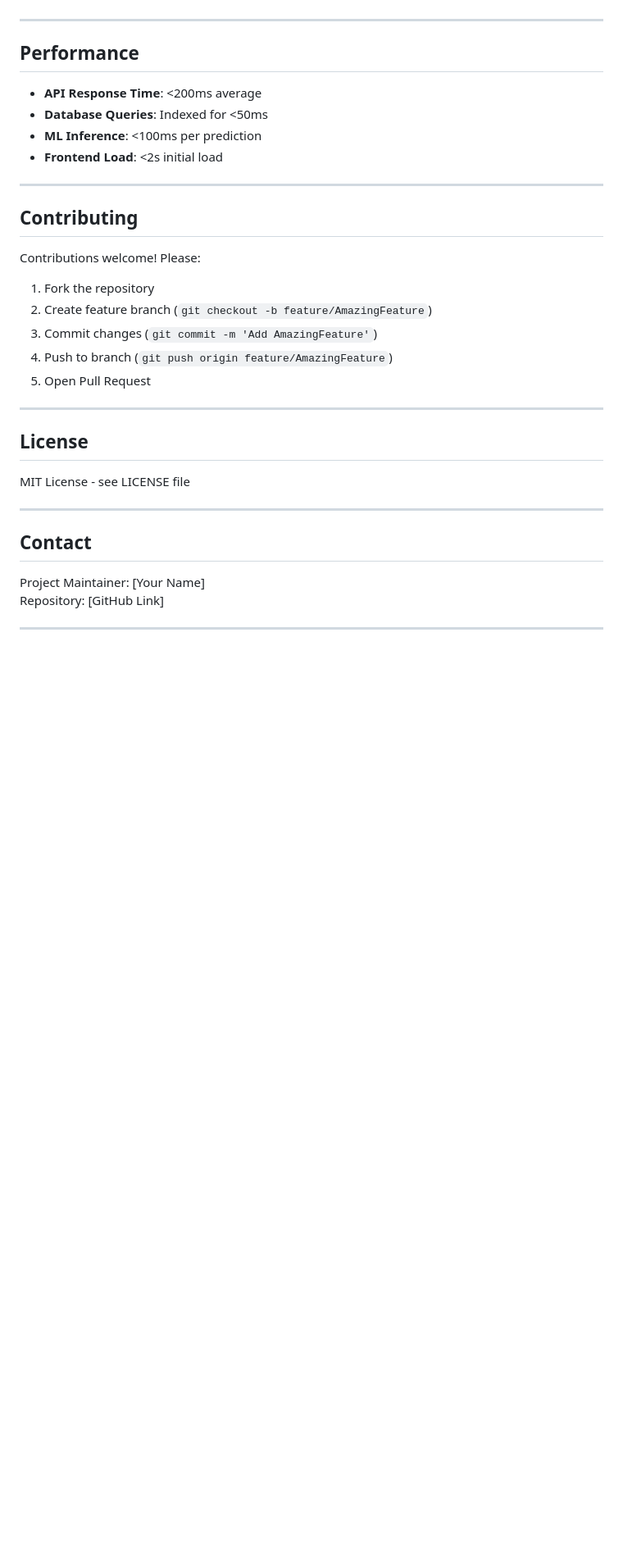
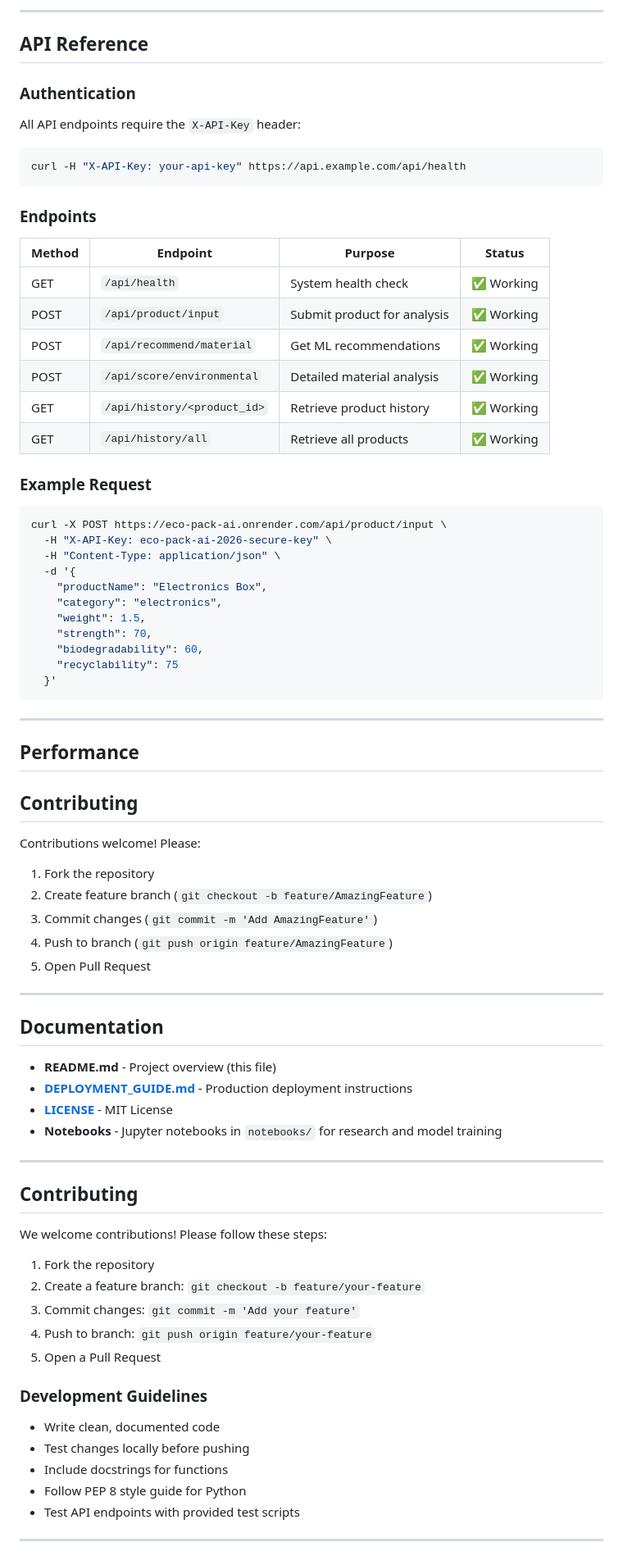
Before and after one commit to VIVEK-MARRI/ECO_PACK_AI, a Markdown page: README.md, the part around one of its changes. Shown at 82% size. GitHub-like rendering; blank space fills up the shorter version.

````diff
--- a/README.md
+++ b/README.md
@@ -311,14 +365,42 @@ python test_api.py
+---
+
+## API Reference
+
+### Authentication
+All API endpoints require the `X-API-Key` header:
+```bash
+curl -H "X-API-Key: your-api-key" https://api.example.com/api/health
+```
+
+### Endpoints
+
+| Method | Endpoint | Purpose | Status |
+|--------|----------|---------|--------|
+| GET | `/api/health` | System health check | ✅ Working |
+| POST | `/api/product/input` | Submit product for analysis | ✅ Working |
+| POST | `/api/recommend/material` | Get ML recommendations | ✅ Working |
+| POST | `/api/score/environmental` | Detailed material analysis | ✅ Working |
+| GET | `/api/history/<product_id>` | Retrieve product history | ✅ Working |
+| GET | `/api/history/all` | Retrieve all products | ✅ Working |
+
+### Example Request
+```bash
+curl -X POST https://eco-pack-ai.onrender.com/api/product/input \
+  -H "X-API-Key: eco-pack-ai-2026-secure-key" \
+  -H "Content-Type: application/json" \
+  -d '{
+    "productName": "Electronics Box",
+    "category": "electronics",
+    "weight": 1.5,
+    "strength": 70,
+    "biodegradability": 60,
+    "recyclability": 75
+  }'
+```
 
 ---
 
 ## Performance
-
-- **API Response Time**: <200ms average
-- **Database Queries**: Indexed for <50ms
-- **ML Inference**: <100ms per prediction
-- **Frontend Load**: <2s initial load
-
----
 
 ## Contributing
 
@@ -331,16 +413,31 @@ Contributions welcome! Please:
 
 ---
 
-## License
+## Documentation
 
-MIT License - see LICENSE file
+- **README.md** - Project overview (this file)
+- **[DEPLOYMENT_GUIDE.md](reports/DEPLOYMENT_GUIDE.md)** - Production deployment instructions
+- **[LICENSE](LICENSE)** - MIT License
+- **Notebooks** - Jupyter notebooks in `notebooks/` for research and model training
 
 ---
 
-##  Contact
+## Contributing
 
-Project Maintainer: [Your Name]
-Repository: [GitHub Link]
+We welcome contributions! Please follow these steps:
+
+1. Fork the repository
+2. Create a feature branch: `git checkout -b feature/your-feature`
+3. Commit changes: `git commit -m 'Add your feature'`
+4. Push to branch: `git push origin feature/your-feature`
+5. Open a Pull Request
+
+### Development Guidelines
+- Write clean, documented code
+- Test changes locally before pushing
+- Include docstrings for functions
+- Follow PEP 8 style guide for Python
+- Test API endpoints with provided test scripts
 
 ---
 
````
Also changed, not shown: other parts of README.md (+128 -41 lines).
